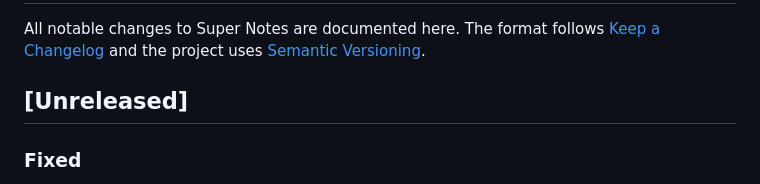
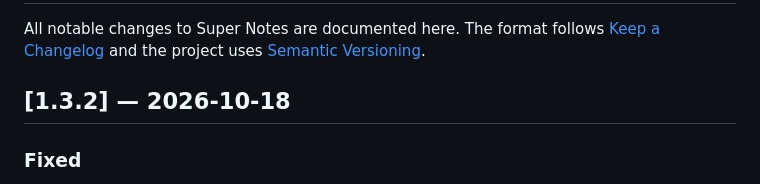
Before and after one commit to udsy19/Antinote, a Markdown page: CHANGELOG.md, the part around the change. Drawn GitHub-style.

Commit message:
Prepare 1.3.2

```diff
--- a/CHANGELOG.md
+++ b/CHANGELOG.md
@@ -3,7 +3,7 @@
 All notable changes to Super Notes are documented here. The format follows
 [Keep a Changelog](https://keepachangelog.com/en/1.1.0/) and the project uses [Semantic Versioning](https://semver.org).
 
-## [Unreleased]
+## [1.3.2] — 2026-10-18
 
 ### Fixed
 - The "/" list and the `::` list work with the mouse: the row under the pointer is selected, a click runs it, the
```
